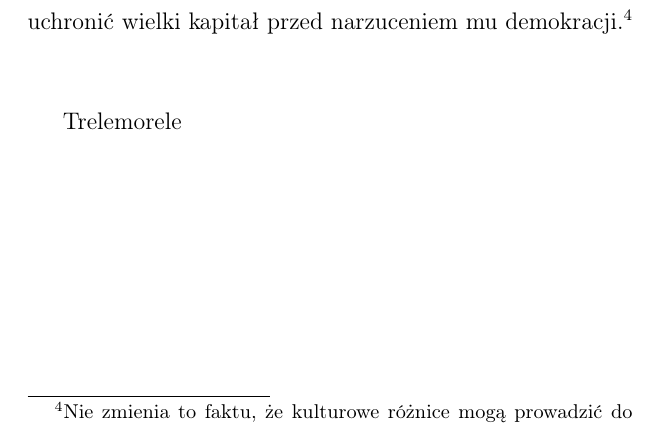
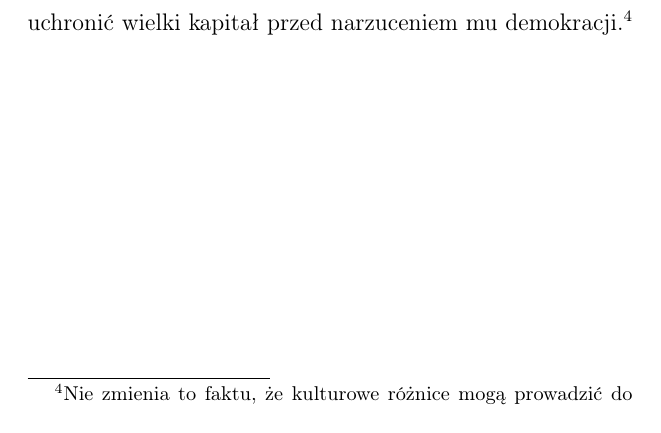
Before and after one commit to drosint/BlackshirtsAndReds-pl, a LaTeX book (Parenti_Blackshirts_and_Reds.tex): part of page 17 of 25, cut so that both start at the same text. Compiled offline with pdfLaTeX.

Commit message:
test na laptopie

```diff
--- a/Parenti_Blackshirts_and_Reds.tex
+++ b/Parenti_Blackshirts_and_Reds.tex
@@ -92,7 +92,7 @@ Po przejęciu władzy państwowej, Hitler i jego poplecznicy realizowali program
 
 I oto dwa narody, Włosi i Niemcy, o odmiennej historii, kulturze, języku i rzekomo odmiennym usposobieniu, zastosowały te same represyjne metody z powodu uderzającego podobieństwa władzy ekonomicznej i konfliktu klasowego panującego w ich państwach. W tak różnorodnych państwach jak Litwa, Chorwacja, Rumunia, Węgry czy Hiszpania, pojawił się podobny faszystowski schemta, który starał się uchronić  wielki kapitał przed narzuceniem mu demokracji.\footnote{Nie zmienia to faktu, że kulturowe różnice mogą prowadzić do istotnych rozbieżności. Przykładem może być choćby przerażająca rola antysemityzmu w nazistowskich Niemczech w porównaniu z faszystowskimi Włochami.}
 
-Trelemorele
+
 
 \sekcja{Kogo wspierali faszyści?}
 
```
